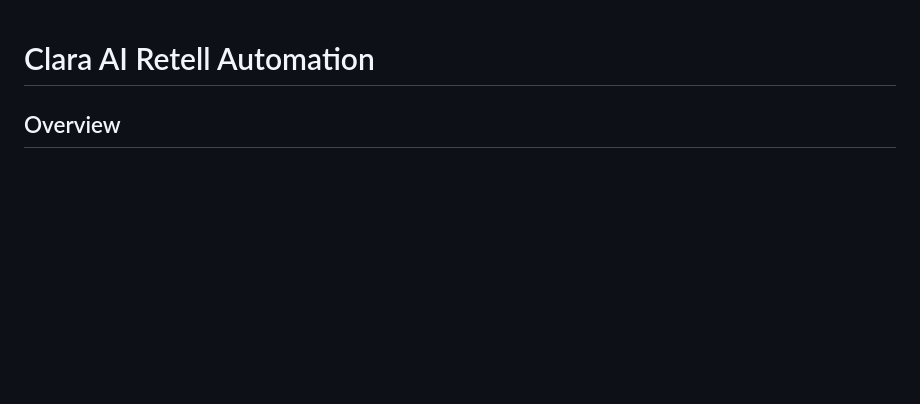
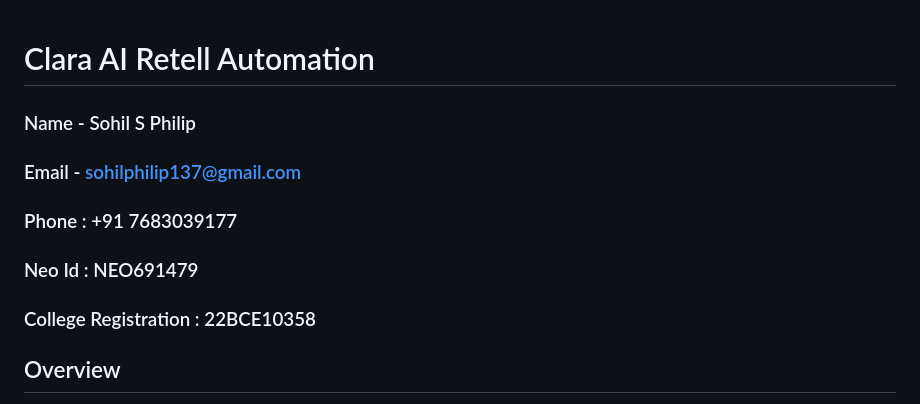
Before and after one commit to Sohilphilip/clara-retell-automation, a Markdown page: README.md, the part around the change. Drawn GitHub-style; blank space fills up the shorter version.

Commit message:
Update README with personal details and overview
Added personal information and project overview to README.

```diff
--- a/README.md
+++ b/README.md
@@ -1,4 +1,9 @@
 # Clara AI Retell Automation
+### Name - Sohil S Philip
+### Email - sohilphilip137@gmail.com
+### Phone : +91 7683039177
+### Neo Id : NEO691479
+### College Registration : 22BCE10358
 
 ## Overview
 
```
